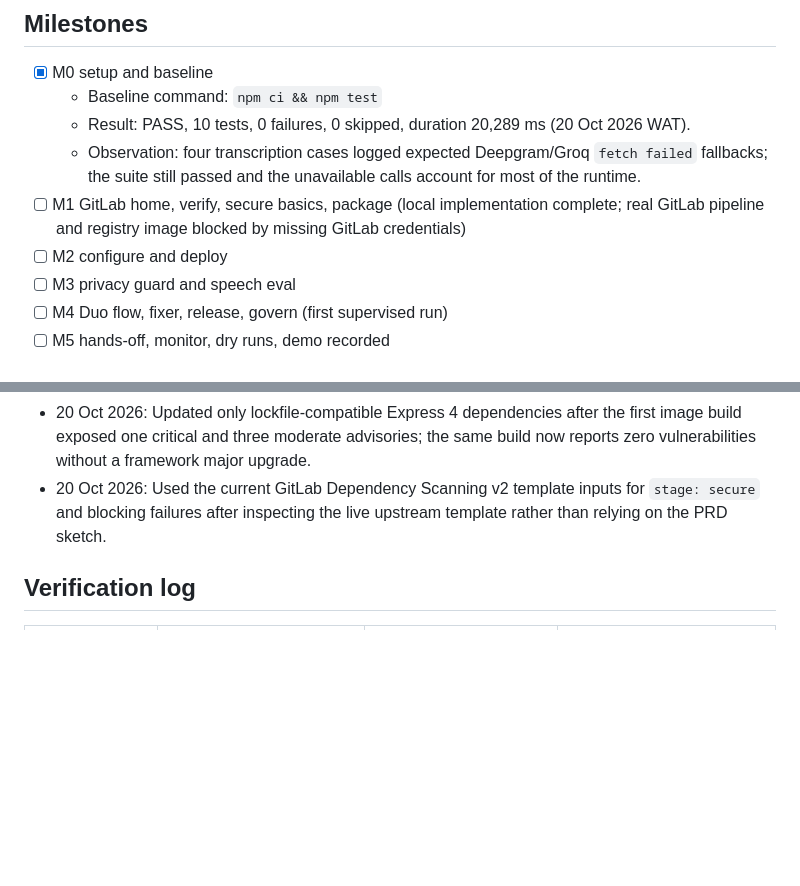
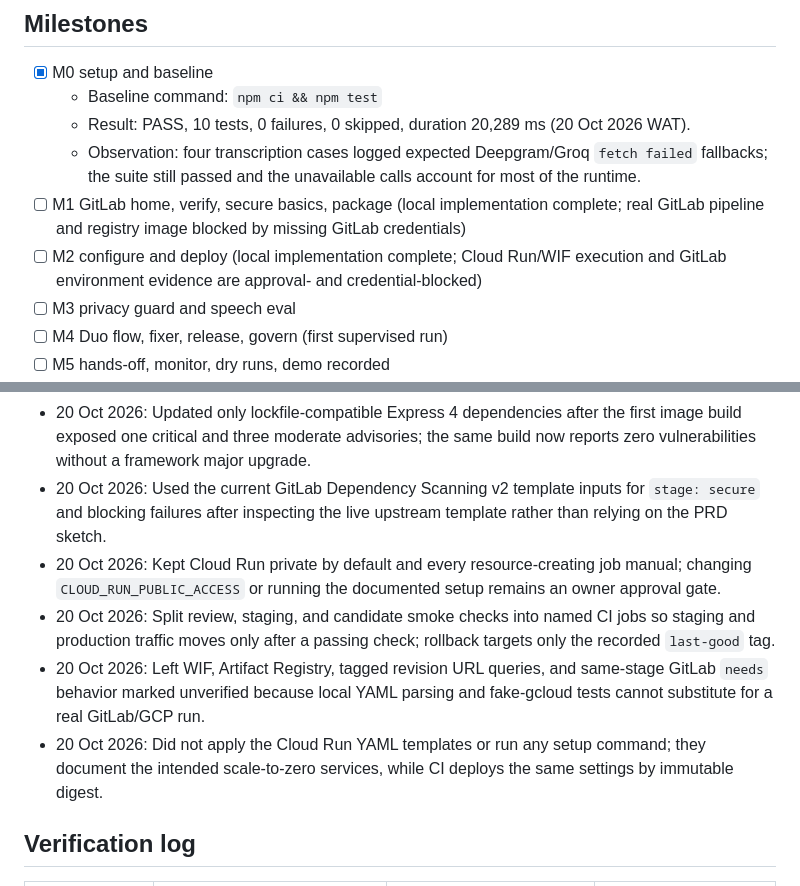
Before and after one commit to mayorXBT/Basement, a Markdown page: PROGRESS.md, 2 parts joined by grey strips. Rendered like a GitHub page; blank space fills up the shorter version.

```diff
--- a/PROGRESS.md
+++ b/PROGRESS.md
@@ -9,7 +9,7 @@ Mode: supervised | GitLab project: https://gitlab.com/mayorzeke/life-after-code
   - Result: PASS, 10 tests, 0 failures, 0 skipped, duration 20,289 ms (20 Oct 2026 WAT).
   - Observation: four transcription cases logged expected Deepgram/Groq `fetch failed` fallbacks; the suite still passed and the unavailable calls account for most of the runtime.
 - [ ] M1 GitLab home, verify, secure basics, package (local implementation complete; real GitLab pipeline and registry image blocked by missing GitLab credentials)
-- [ ] M2 configure and deploy
+- [ ] M2 configure and deploy (local implementation complete; Cloud Run/WIF execution and GitLab environment evidence are approval- and credential-blocked)
 - [ ] M3 privacy guard and speech eval
 - [ ] M4 Duo flow, fixer, release, govern (first supervised run)
 - [ ] M5 hands-off, monitor, dry runs, demo recorded
@@ -57,6 +57,10 @@ A claim with no opened, verified link is not used.
 - 20 Oct 2026: Kept M1 open after completing its local code because a green GitLab pipeline, registry image, and MIT About badge are required exit evidence and cannot be replaced by local output.
 - 20 Oct 2026: Updated only lockfile-compatible Express 4 dependencies after the first image build exposed one critical and three moderate advisories; the same build now reports zero vulnerabilities without a framework major upgrade.
 - 20 Oct 2026: Used the current GitLab Dependency Scanning v2 template inputs for `stage: secure` and blocking failures after inspecting the live upstream template rather than relying on the PRD sketch.
+- 20 Oct 2026: Kept Cloud Run private by default and every resource-creating job manual; changing `CLOUD_RUN_PUBLIC_ACCESS` or running the documented setup remains an owner approval gate.
+- 20 Oct 2026: Split review, staging, and candidate smoke checks into named CI jobs so staging and production traffic moves only after a passing check; rollback targets only the recorded `last-good` tag.
+- 20 Oct 2026: Left WIF, Artifact Registry, tagged revision URL queries, and same-stage GitLab `needs` behavior marked unverified because local YAML parsing and fake-gcloud tests cannot substitute for a real GitLab/GCP run.
+- 20 Oct 2026: Did not apply the Cloud Run YAML templates or run any setup command; they document the intended scale-to-zero services, while CI deploys the same settings by immutable digest.
 
 ## Verification log
 
```
Also changed, not shown: other parts of PROGRESS.md (+8 -3 lines).
